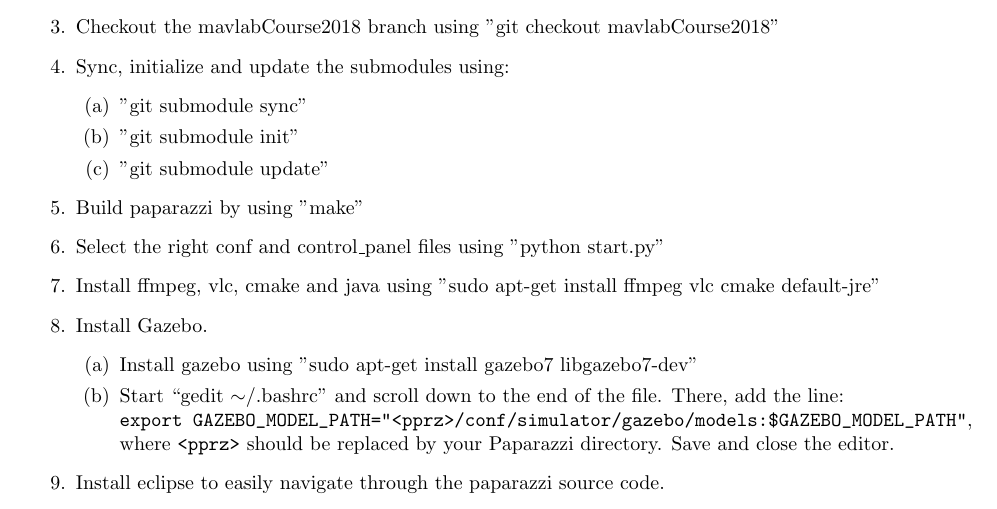
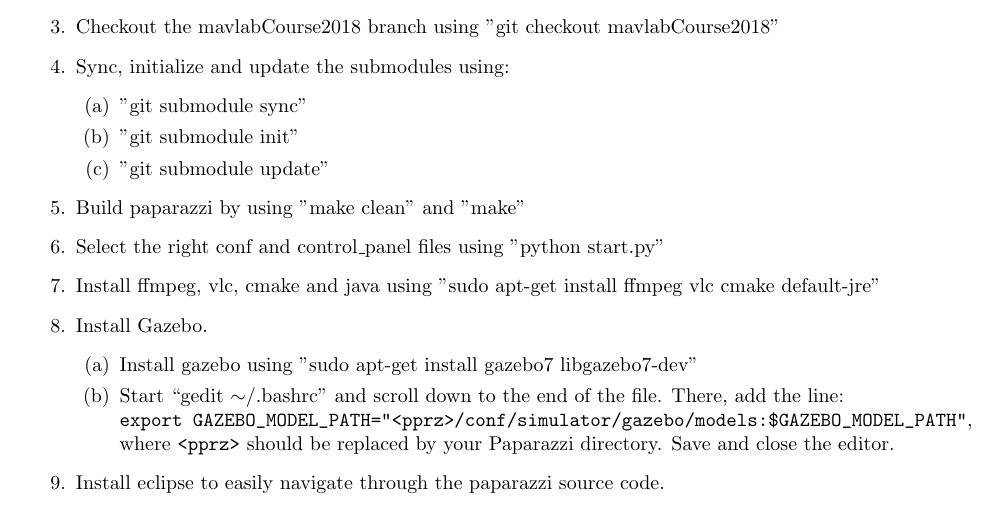
Before and after one commit to rmeertens/coursePaparazzi, a LaTeX document (crashCoursePaparazziWeek2.tex): part of page 7 of 8, cut so that both start at the same text. Compiled offline with pdfLaTeX.

Commit message:
Add "make clean" to installation instructions
Fixes libopencm issue.

```diff
--- a/crashCoursePaparazziWeek2.tex
+++ b/crashCoursePaparazziWeek2.tex
@@ -257,7 +257,7 @@
 \item{"git submodule update"}
 \end{enumerate}
 }
-\item{Build paparazzi by using "make"}
+\item{Build paparazzi by using "make clean" and "make"}
 \item{Select the right conf and control\_panel files using "python start.py"}
 \item{Install ffmpeg, vlc, cmake and java using "sudo apt-get install ffmpeg vlc cmake default-jre"}
 \item{Install Gazebo.
```
Also changed, not shown: crashCoursePaparazziPart2.pdf.
